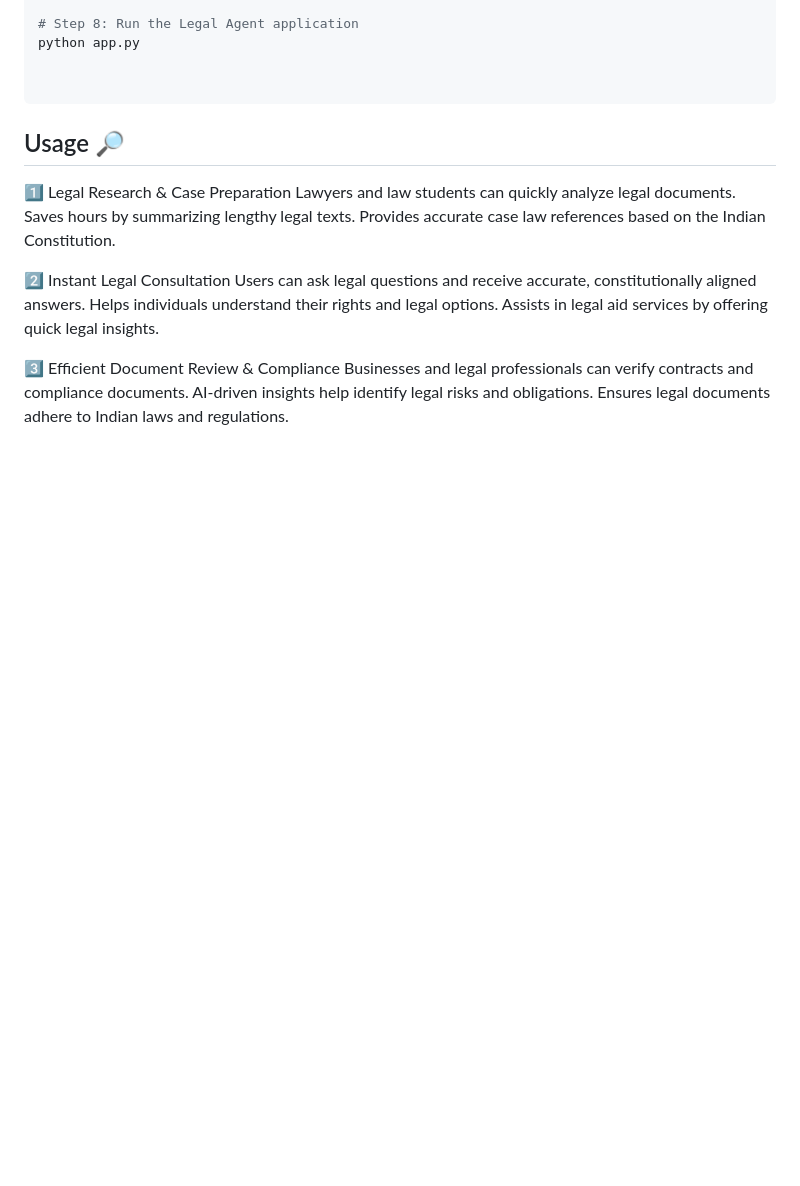
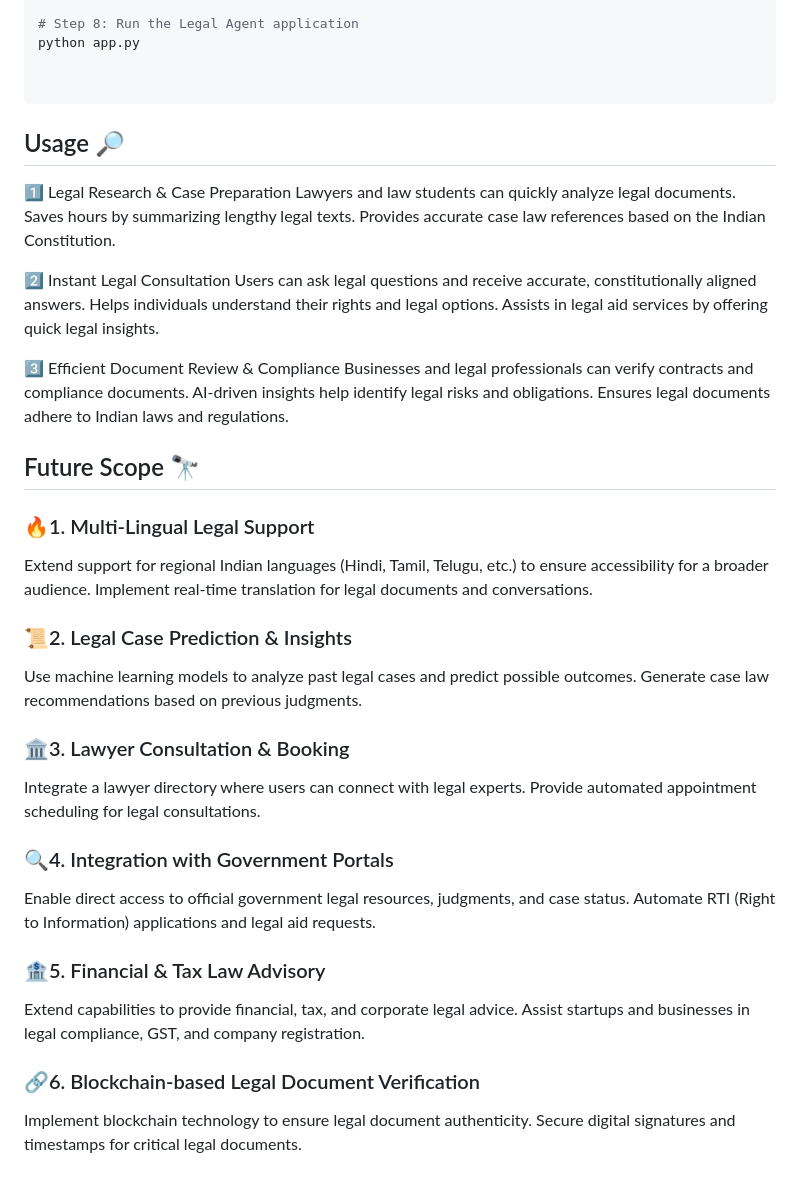
Before and after one commit to Adityapratapsingh28/Legal-Agent-AgenticAI-, a Markdown page: README.md, the part around the change. Drawn GitHub-style; blank space fills up the shorter version.

```diff
--- a/README.md
+++ b/README.md
@@ -176,3 +176,30 @@ python app.py
 2️⃣ Instant Legal Consultation Users can ask legal questions and receive accurate, constitutionally aligned answers. Helps individuals understand their rights and legal options. Assists in legal aid services by offering quick legal insights.
 
 3️⃣ Efficient Document Review & Compliance Businesses and legal professionals can verify contracts and compliance documents. AI-driven insights help identify legal risks and obligations. Ensures legal documents adhere to Indian laws and regulations.
+
+
+## Future Scope :telescope:
+
+### 🔥1. Multi-Lingual Legal Support
+Extend support for regional Indian languages (Hindi, Tamil, Telugu, etc.) to ensure accessibility for a broader audience.
+Implement real-time translation for legal documents and conversations.
+
+### 📜2. Legal Case Prediction & Insights
+Use machine learning models to analyze past legal cases and predict possible outcomes.
+Generate case law recommendations based on previous judgments.
+
+### 🏛️3. Lawyer Consultation & Booking
+Integrate a lawyer directory where users can connect with legal experts.
+Provide automated appointment scheduling for legal consultations.
+
+### 🔍4. Integration with Government Portals
+Enable direct access to official government legal resources, judgments, and case status.
+Automate RTI (Right to Information) applications and legal aid requests.
+
+### 🏦5. Financial & Tax Law Advisory
+Extend capabilities to provide financial, tax, and corporate legal advice.
+Assist startups and businesses in legal compliance, GST, and company registration.
+
+### 🔗6. Blockchain-based Legal Document Verification
+Implement blockchain technology to ensure legal document authenticity.
+Secure digital signatures and timestamps for critical legal documents.
```
